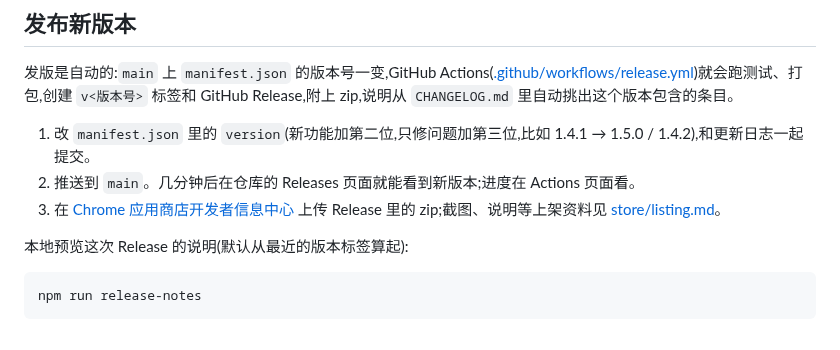
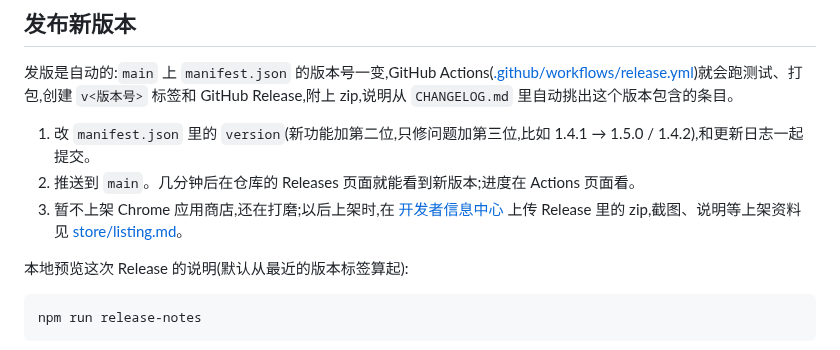
Before and after one commit to winzipsdo/sidearc, a Markdown page: README.md, the part around the change. Drawn GitHub-style.

```diff
--- a/README.md
+++ b/README.md
@@ -163,7 +163,7 @@ npm run screenshots
 
 1. 改 `manifest.json` 里的 `version`(新功能加第二位,只修问题加第三位,比如 1.4.1 → 1.5.0 / 1.4.2),和更新日志一起提交。
 2. 推送到 `main`。几分钟后在仓库的 Releases 页面就能看到新版本;进度在 Actions 页面看。
-3. 在 [Chrome 应用商店开发者信息中心](https://chrome.google.com/webstore/devconsole) 上传 Release 里的 zip;截图、说明等上架资料见 [store/listing.md](store/listing.md)。
+3. 暂不上架 Chrome 应用商店,还在打磨;以后上架时,在 [开发者信息中心](https://chrome.google.com/webstore/devconsole) 上传 Release 里的 zip,截图、说明等上架资料见 [store/listing.md](store/listing.md)。
 
 本地预览这次 Release 的说明(默认从最近的版本标签算起):
 
```
Also changed, not shown: README.en.md (+1 -1 lines).
